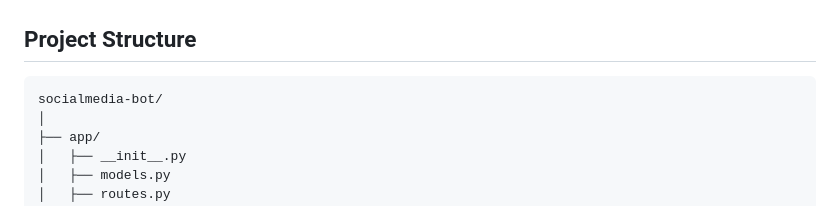
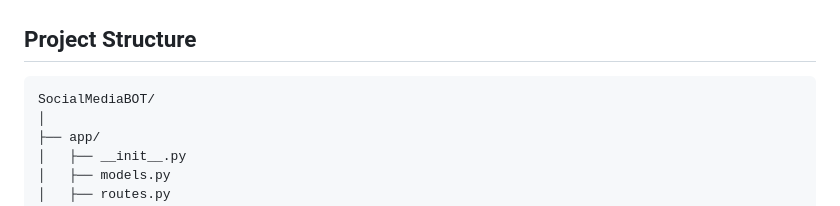
Before and after one commit to eligiable/Python, a Markdown page: SocialMediaBOT/README.md, the part around the change. Drawn GitHub-style.

````diff
--- a/SocialMediaBOT/README.md
+++ b/SocialMediaBOT/README.md
@@ -124,7 +124,7 @@ A **Flask-based web application** to automate social media postings across multi
 ## **Project Structure**
 
 ```
-socialmedia-bot/
+SocialMediaBOT/
 │
 ├── app/
 │   ├── __init__.py
````
